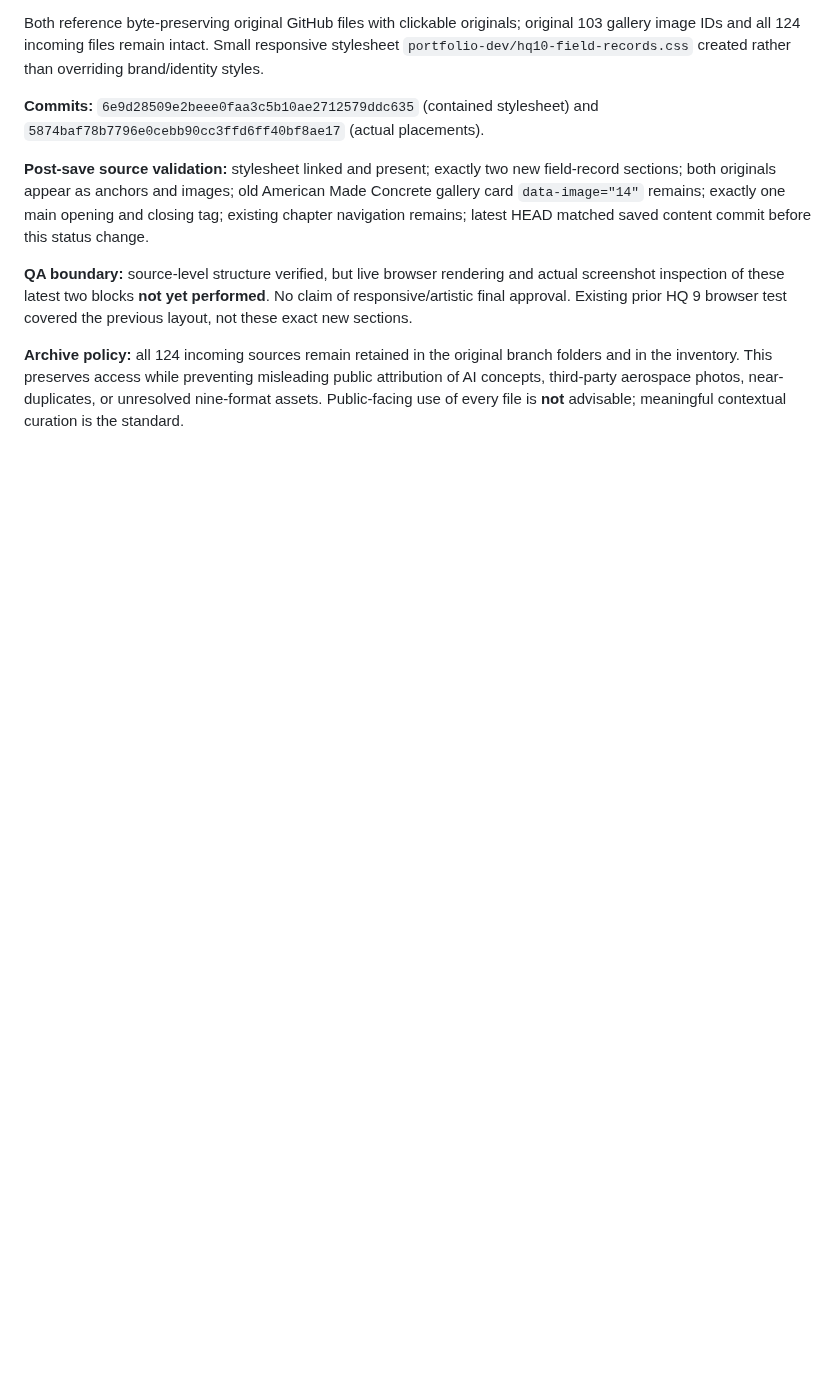
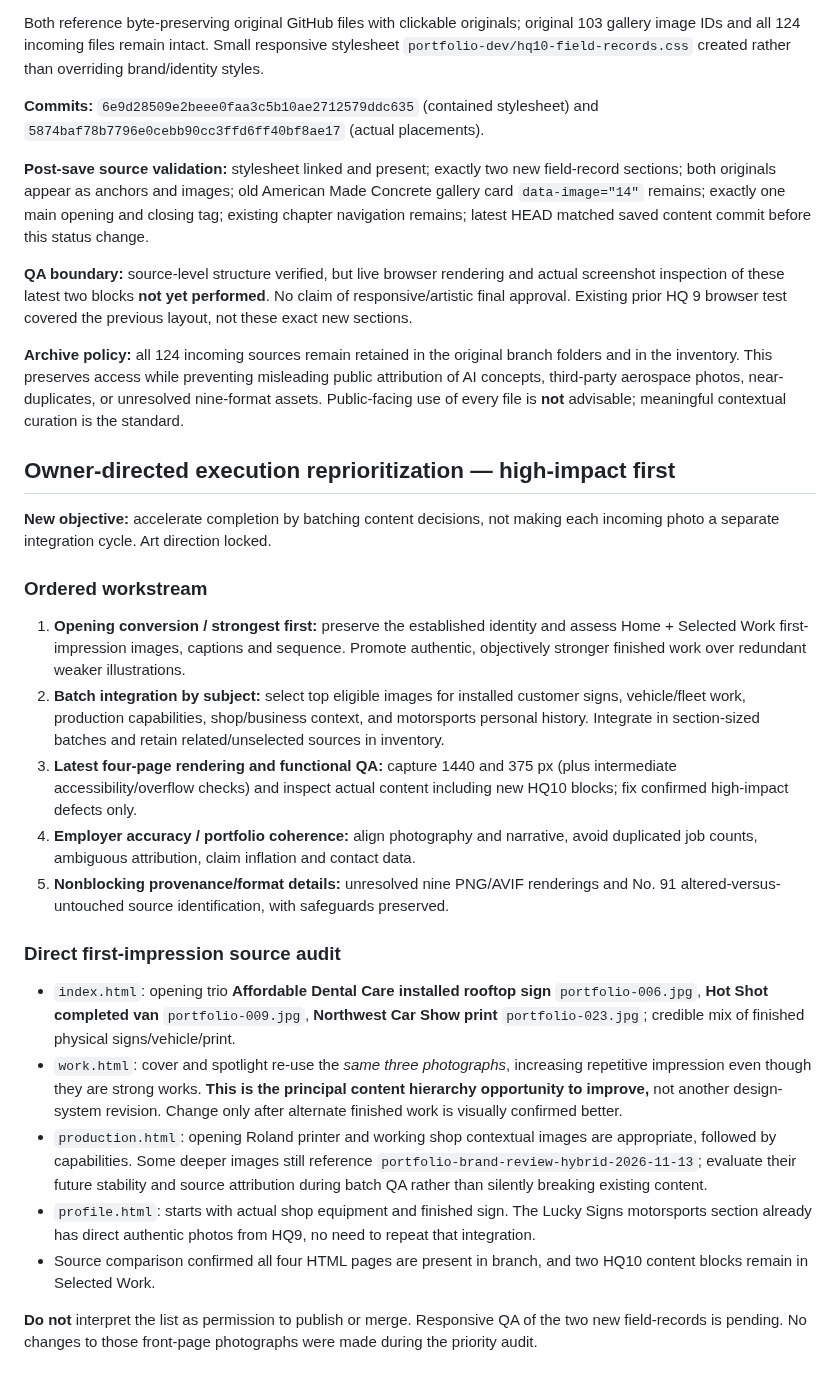
Before and after one commit to RobertRiley253/RobertRiley253.github.io, a Markdown page: portfolio-dev/audit/HQ10_SOURCE_RECOVERY_AND_CURATION_STATUS_2026-11-14.md, the part around the change. Drawn GitHub-style; blank space fills up the shorter version.

Commit message:
docs: prioritize HQ10 content-first batches and first-impression audit

```diff
--- a/portfolio-dev/audit/HQ10_SOURCE_RECOVERY_AND_CURATION_STATUS_2026-11-14.md
+++ b/portfolio-dev/audit/HQ10_SOURCE_RECOVERY_AND_CURATION_STATUS_2026-11-14.md
@@ -92,3 +92,23 @@ Both reference byte-preserving original GitHub files with clickable originals; o
 **QA boundary:** source-level structure verified, but live browser rendering and actual screenshot inspection of these latest two blocks **not yet performed**. No claim of responsive/artistic final approval. Existing prior HQ 9 browser test covered the previous layout, not these exact new sections.
 
 **Archive policy:** all 124 incoming sources remain retained in the original branch folders and in the inventory. This preserves access while preventing misleading public attribution of AI concepts, third-party aerospace photos, near-duplicates, or unresolved nine-format assets. Public-facing use of every file is **not** advisable; meaningful contextual curation is the standard.
+
+## Owner-directed execution reprioritization — high-impact first
+
+**New objective:** accelerate completion by batching content decisions, not making each incoming photo a separate integration cycle. Art direction locked.
+
+### Ordered workstream
+1. **Opening conversion / strongest first:** preserve the established identity and assess Home + Selected Work first-impression images, captions and sequence. Promote authentic, objectively stronger finished work over redundant weaker illustrations.
+2. **Batch integration by subject:** select top eligible images for installed customer signs, vehicle/fleet work, production capabilities, shop/business context, and motorsports personal history. Integrate in section-sized batches and retain related/unselected sources in inventory.
+3. **Latest four-page rendering and functional QA:** capture 1440 and 375 px (plus intermediate accessibility/overflow checks) and inspect actual content including new HQ10 blocks; fix confirmed high-impact defects only.
+4. **Employer accuracy / portfolio coherence:** align photography and narrative, avoid duplicated job counts, ambiguous attribution, claim inflation and contact data.
+5. **Nonblocking provenance/format details:** unresolved nine PNG/AVIF renderings and No. 91 altered-versus-untouched source identification, with safeguards preserved.
+
+### Direct first-impression source audit
+- `index.html`: opening trio **Affordable Dental Care installed rooftop sign** `portfolio-006.jpg`, **Hot Shot completed van** `portfolio-009.jpg`, **Northwest Car Show print** `portfolio-023.jpg`; credible mix of finished physical signs/vehicle/print.
+- `work.html`: cover and spotlight re-use the *same three photographs*, increasing repetitive impression even though they are strong works. **This is the principal content hierarchy opportunity to improve,** not another design-system revision. Change only after alternate finished work is visually confirmed better.
+- `production.html`: opening Roland printer and working shop contextual images are appropriate, followed by capabilities. Some deeper images still reference `portfolio-brand-review-hybrid-2026-11-13`; evaluate their future stability and source attribution during batch QA rather than silently breaking existing content.
+- `profile.html`: starts with actual shop equipment and finished sign. The Lucky Signs motorsports section already has direct authentic photos from HQ9, no need to repeat that integration.
+- Source comparison confirmed all four HTML pages are present in branch, and two HQ10 content blocks remain in Selected Work.
+
+**Do not** interpret the list as permission to publish or merge. Responsive QA of the two new field-records is pending. No changes to those front-page photographs were made during the priority audit.
```
